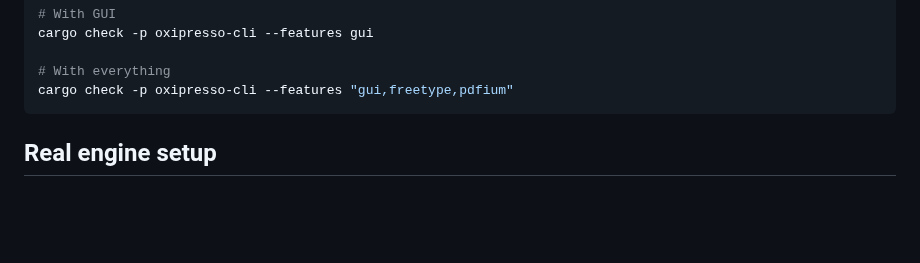
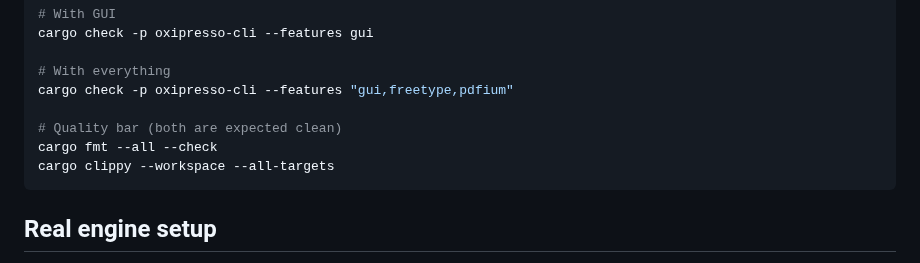
Before and after one commit to EliorFoy/oxipresso, a Markdown page: README.md, the part around the change. GitHub-like rendering; blank space fills up the shorter version.

Commit message:
README: document the quality bar (cargo fmt --check + cargo clippy --all-targets, both clean); re-confirmed syncTeX record w/h/d field layout matches the engine writer (already tested)

````diff
--- a/README.md
+++ b/README.md
@@ -120,6 +120,10 @@ cargo check -p oxipresso-cli --features gui
 
 # With everything
 cargo check -p oxipresso-cli --features "gui,freetype,pdfium"
+
+# Quality bar (both are expected clean)
+cargo fmt --all --check
+cargo clippy --workspace --all-targets
 ```
 
 ## Real engine setup
````
